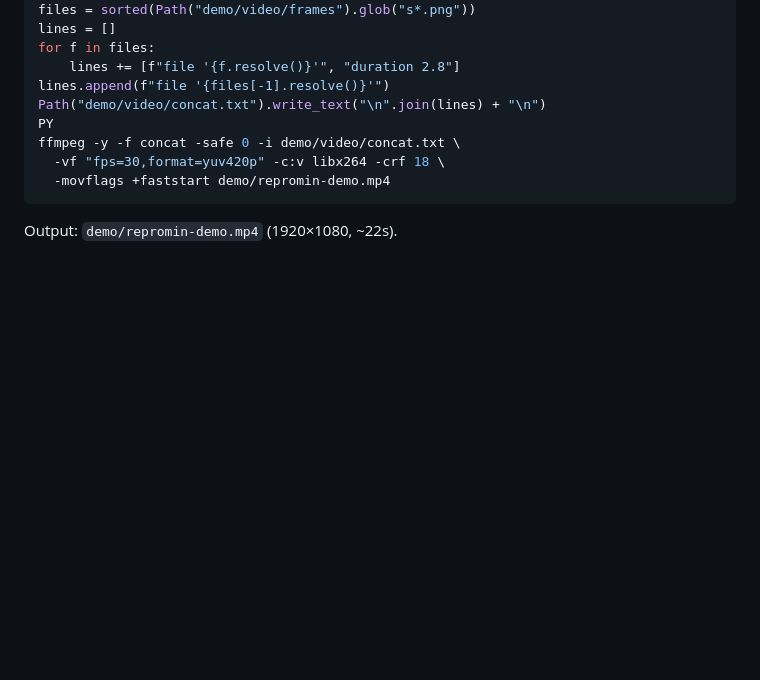
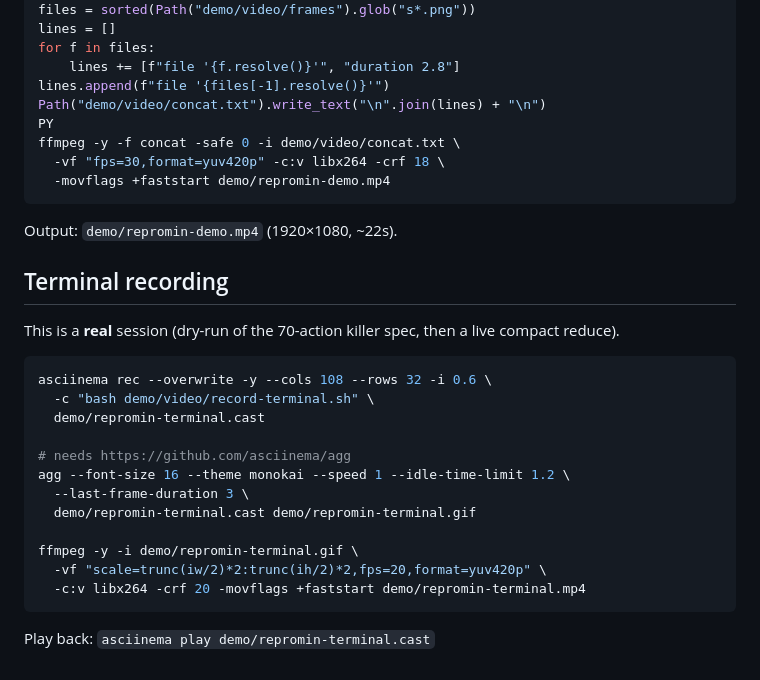
Before and after one commit to robbyczgw-cla/repromin, a Markdown page: demo/video/README.md, the part around the change. Drawn GitHub-style; blank space fills up the shorter version.

Commit message:
Add a real terminal recording of ReproMin
asciinema capture of killer dry-run plus a live compact reduce
against Chromium, rendered to GIF and MP4.

````diff
--- a/demo/video/README.md
+++ b/demo/video/README.md
@@ -21,3 +21,24 @@ ffmpeg -y -f concat -safe 0 -i demo/video/concat.txt \
 ```
 
 Output: `demo/repromin-demo.mp4` (1920×1080, ~22s).
+
+## Terminal recording
+
+This is a **real** session (dry-run of the 70-action killer spec, then a live compact reduce).
+
+```bash
+asciinema rec --overwrite -y --cols 108 --rows 32 -i 0.6 \
+  -c "bash demo/video/record-terminal.sh" \
+  demo/repromin-terminal.cast
+
+# needs https://github.com/asciinema/agg
+agg --font-size 16 --theme monokai --speed 1 --idle-time-limit 1.2 \
+  --last-frame-duration 3 \
+  demo/repromin-terminal.cast demo/repromin-terminal.gif
+
+ffmpeg -y -i demo/repromin-terminal.gif \
+  -vf "scale=trunc(iw/2)*2:trunc(ih/2)*2,fps=20,format=yuv420p" \
+  -c:v libx264 -crf 20 -movflags +faststart demo/repromin-terminal.mp4
+```
+
+Play back: `asciinema play demo/repromin-terminal.cast`
````
Also changed, not shown: README.md (+5 -1 lines), demo/repromin-terminal.gif (added), 3 other files.
